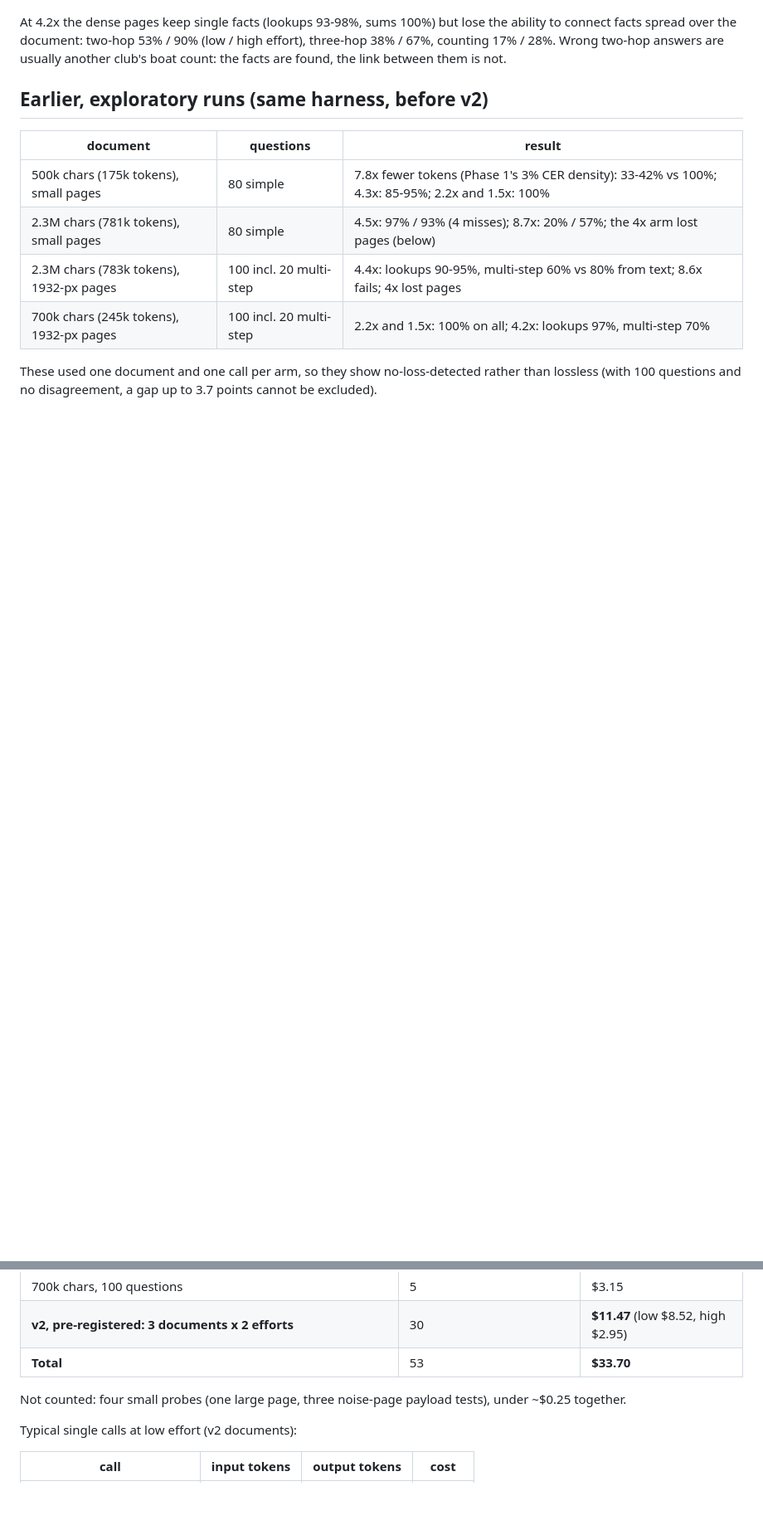
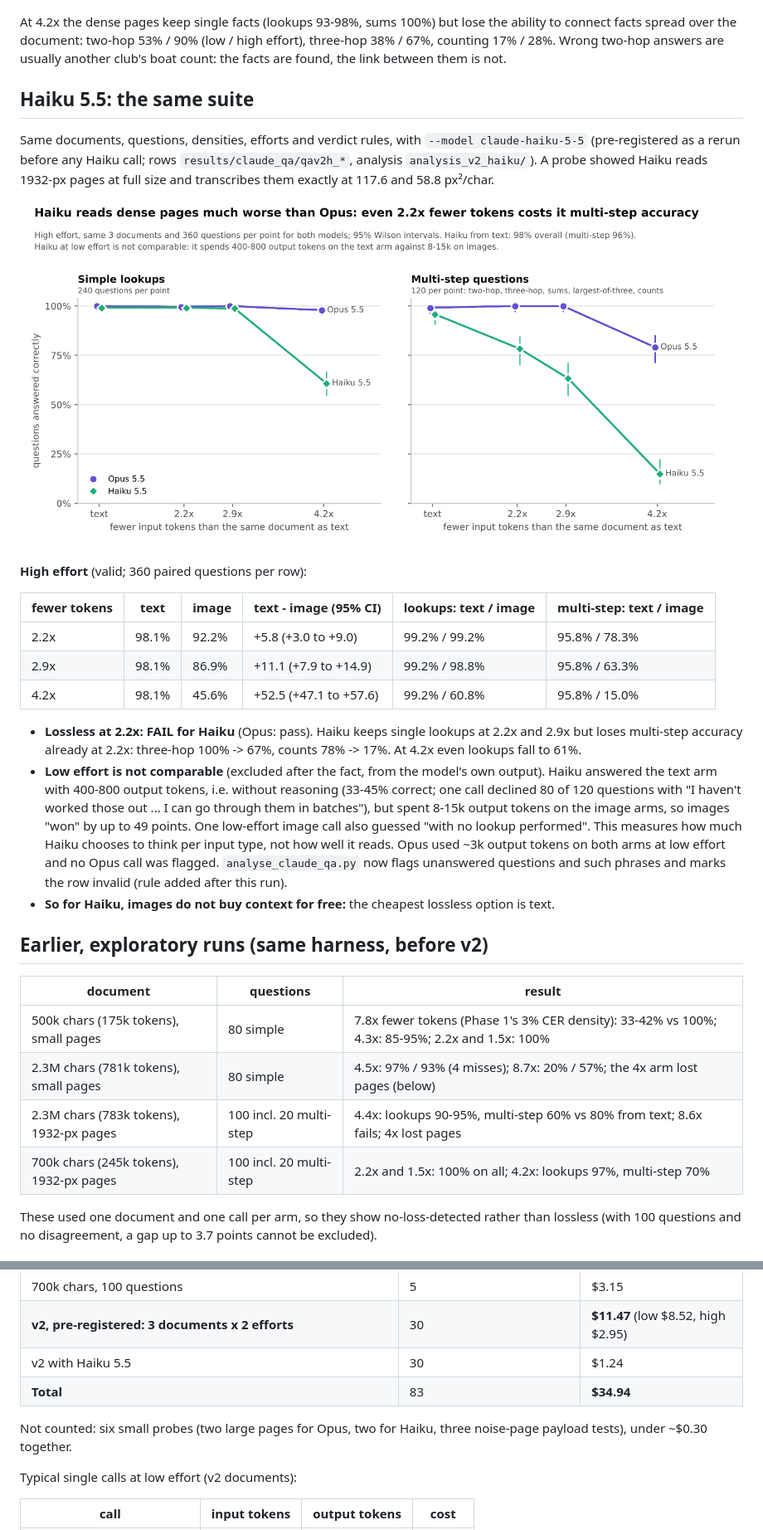
Before and after one commit to StephenFlavin/Visual-token-compression, a Markdown page: docs/CLAUDE_QA.md, 2 parts joined by grey strips. Shown at 83% size. GitHub-like rendering; pictures changed too: docs/img/claude_qa_models.png (added); blank space fills up the shorter version.

```diff
--- a/docs/CLAUDE_QA.md
+++ b/docs/CLAUDE_QA.md
@@ -61,6 +61,33 @@ At 4.2x the dense pages keep single facts (lookups 93-98%, sums 100%) but lose t
 over the document: two-hop 53% / 90% (low / high effort), three-hop 38% / 67%, counting 17% / 28%. Wrong two-hop
 answers are usually another club's boat count: the facts are found, the link between them is not.
 
+## Haiku 5.5: the same suite
+
+Same documents, questions, densities, efforts and verdict rules, with `--model claude-haiku-5-5` (pre-registered as a
+rerun before any Haiku call; rows `results/claude_qa/qav2h_*`, analysis `analysis_v2_haiku/`). A probe showed Haiku
+reads 1932-px pages at full size and transcribes them exactly at 117.6 and 58.8 px²/char.
+
+![Opus vs Haiku at high effort](img/claude_qa_models.png)
+
+**High effort** (valid; 360 paired questions per row):
+
+| fewer tokens | text | image | text - image (95% CI) | lookups: text / image | multi-step: text / image |
+|---|---|---|---|---|---|
+| 2.2x | 98.1% | 92.2% | +5.8 (+3.0 to +9.0) | 99.2% / 99.2% | 95.8% / 78.3% |
+| 2.9x | 98.1% | 86.9% | +11.1 (+7.9 to +14.9) | 99.2% / 98.8% | 95.8% / 63.3% |
+| 4.2x | 98.1% | 45.6% | +52.5 (+47.1 to +57.6) | 99.2% / 60.8% | 95.8% / 15.0% |
+
+* **Lossless at 2.2x: FAIL for Haiku** (Opus: pass). Haiku keeps single lookups at 2.2x and 2.9x but loses
+  multi-step accuracy already at 2.2x: three-hop 100% -> 67%, counts 78% -> 17%. At 4.2x even lookups fall to 61%.
+* **Low effort is not comparable** (excluded after the fact, from the model's own output). Haiku answered the text
+  arm with 400-800 output tokens, i.e. without reasoning (33-45% correct; one call declined 80 of 120 questions with
+  "I haven't worked those out ... I can go through them in batches"), but spent 8-15k output tokens on the image
+  arms, so images "won" by up to 49 points. One low-effort image call also guessed "with no lookup performed". This
+  measures how much Haiku chooses to think per input type, not how well it reads. Opus used ~3k output tokens on both
+  arms at low effort and no Opus call was flagged. `analyse_claude_qa.py` now flags unanswered questions and such
+  phrases and marks the row invalid (rule added after this run).
+* **So for Haiku, images do not buy context for free:** the cheapest lossless option is text.
+
 ## Earlier, exploratory runs (same harness, before v2)
 
 | document | questions | result |
@@ -87,9 +114,11 @@ prompt cache at a tenth of the price, so high-effort costs below are not compara
 | 783k tokens, 100 questions, 1932-px pages | 5 (one arm lost pages) | $6.17 |
 | 700k chars, 100 questions | 5 | $3.15 |
 | **v2, pre-registered: 3 documents x 2 efforts** | 30 | **$11.47** (low $8.52, high $2.95) |
-| **Total** | 53 | **$33.70** |
+| v2 with Haiku 5.5 | 30 | $1.24 |
+| **Total** | 83 | **$34.94** |
 
-Not counted: four small probes (one large page, three noise-page payload tests), under ~$0.25 together.
+Not counted: six small probes (two large pages for Opus, two for Haiku, three noise-page payload tests), under ~$0.30
+together.
 
 Typical single calls at low effort (v2 documents):
 
```
Also changed, not shown: other parts of docs/CLAUDE_QA.md (+15 -2 lines), README.md (+1 -0 lines), results/claude_qa/summary.md (+24 -0 lines), 13 other files.
